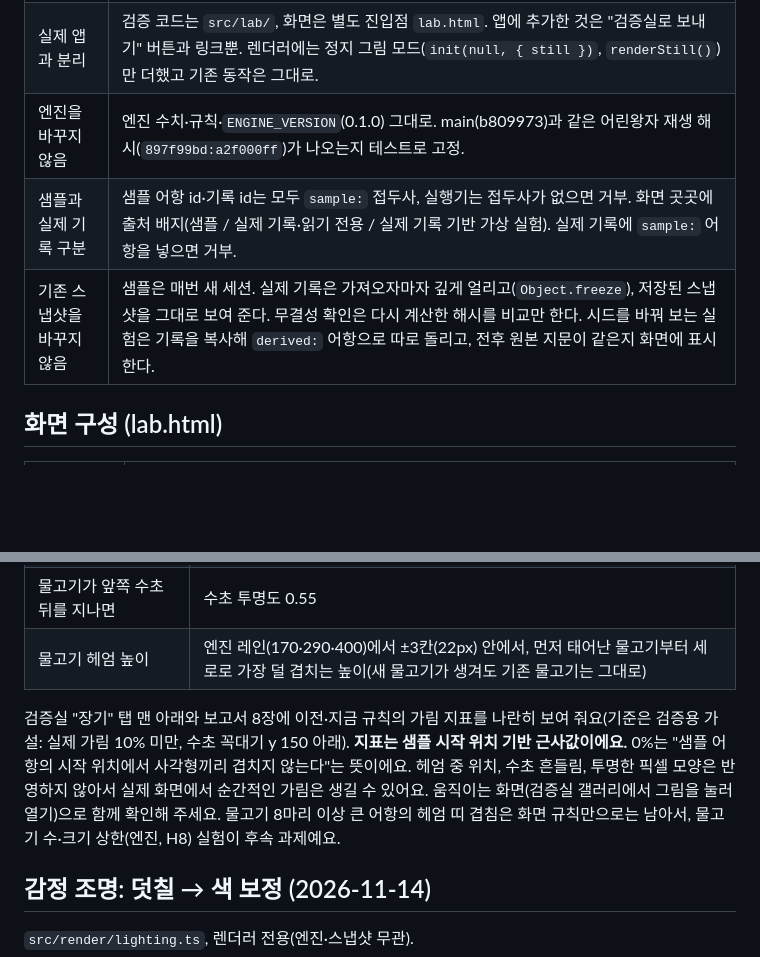
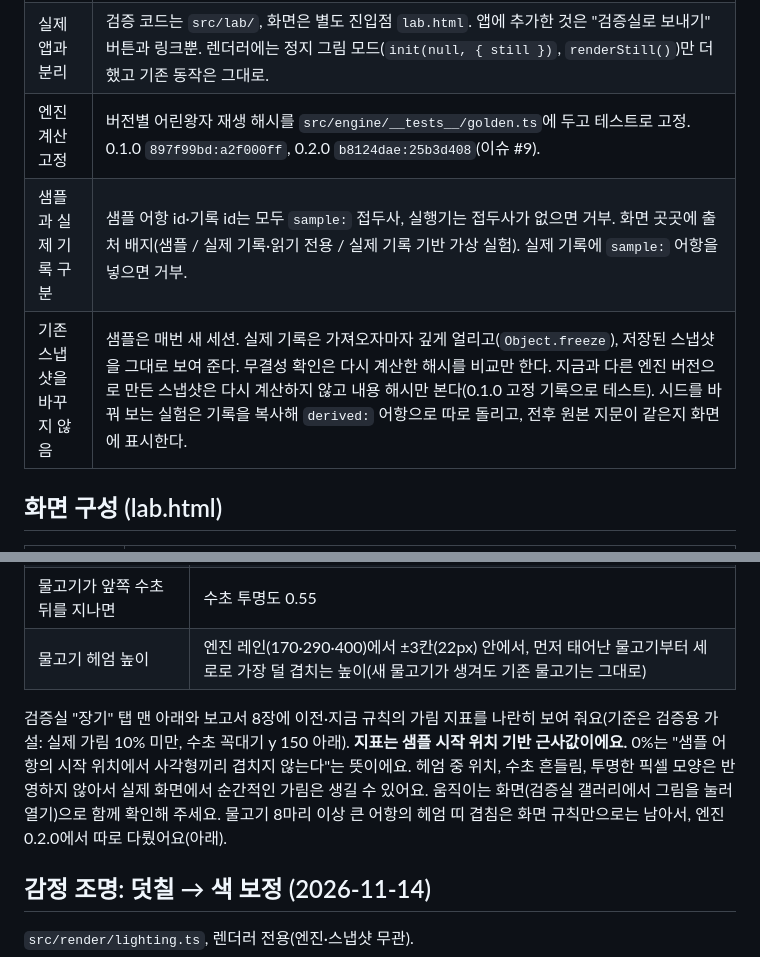
Before and after one commit to qwezxc3810/Irurium, a Markdown page: docs/VALIDATION.md, 2 parts joined by grey strips. Rendered like a GitHub page; blank space fills up the shorter version.

```diff
--- a/docs/VALIDATION.md
+++ b/docs/VALIDATION.md
@@ -13,9 +13,9 @@
 |---|---|
 | 엔진·렌더러 재사용 | 샘플 기록을 실제 앱과 같은 `TankSession`에 넣는다(확정 순서·24시간 확정·완독 확인까지 동일). 그림은 같은 `AquariumRenderer`로 그린다. 엔진을 흉내 낸 별도 계산이 없다. |
 | 실제 앱과 분리 | 검증 코드는 `src/lab/`, 화면은 별도 진입점 `lab.html`. 앱에 추가한 것은 "검증실로 보내기" 버튼과 링크뿐. 렌더러에는 정지 그림 모드(`init(null, { still })`, `renderStill()`)만 더했고 기존 동작은 그대로. |
-| 엔진을 바꾸지 않음 | 엔진 수치·규칙·`ENGINE_VERSION`(0.1.0) 그대로. main(b809973)과 같은 어린왕자 재생 해시(`897f99bd:a2f000ff`)가 나오는지 테스트로 고정. |
+| 엔진 계산 고정 | 버전별 어린왕자 재생 해시를 `src/engine/__tests__/golden.ts`에 두고 테스트로 고정. 0.1.0 `897f99bd:a2f000ff`, 0.2.0 `b8124dae:25b3d408`(이슈 #9). |
 | 샘플과 실제 기록 구분 | 샘플 어항 id·기록 id는 모두 `sample:` 접두사, 실행기는 접두사가 없으면 거부. 화면 곳곳에 출처 배지(샘플 / 실제 기록·읽기 전용 / 실제 기록 기반 가상 실험). 실제 기록에 `sample:` 어항을 넣으면 거부. |
-| 기존 스냅샷을 바꾸지 않음 | 샘플은 매번 새 세션. 실제 기록은 가져오자마자 깊게 얼리고(`Object.freeze`), 저장된 스냅샷을 그대로 보여 준다. 무결성 확인은 다시 계산한 해시를 비교만 한다. 시드를 바꿔 보는 실험은 기록을 복사해 `derived:` 어항으로 따로 돌리고, 전후 원본 지문이 같은지 화면에 표시한다. |
+| 기존 스냅샷을 바꾸지 않음 | 샘플은 매번 새 세션. 실제 기록은 가져오자마자 깊게 얼리고(`Object.freeze`), 저장된 스냅샷을 그대로 보여 준다. 무결성 확인은 다시 계산한 해시를 비교만 한다. 지금과 다른 엔진 버전으로 만든 스냅샷은 다시 계산하지 않고 내용 해시만 본다(0.1.0 고정 기록으로 테스트). 시드를 바꿔 보는 실험은 기록을 복사해 `derived:` 어항으로 따로 돌리고, 전후 원본 지문이 같은지 화면에 표시한다. |
 
 ## 화면 구성 (lab.html)
 
@@ -123,7 +123,7 @@ v0.3.1 6.3 절차대로 한 번에 하나만 바꾸고, 바꾸면 `ENGINE_VERSIO
 | 물고기가 앞쪽 수초 뒤를 지나면 | 수초 투명도 0.55 |
 | 물고기 헤엄 높이 | 엔진 레인(170·290·400)에서 ±3칸(22px) 안에서, 먼저 태어난 물고기부터 세로로 가장 덜 겹치는 높이(새 물고기가 생겨도 기존 물고기는 그대로) |
 
-검증실 "장기" 탭 맨 아래와 보고서 8장에 이전·지금 규칙의 가림 지표를 나란히 보여 줘요(기준은 검증용 가설: 실제 가림 10% 미만, 수초 꼭대기 y 150 아래). **지표는 샘플 시작 위치 기반 근사값이에요.** 0%는 "샘플 어항의 시작 위치에서 사각형끼리 겹치지 않는다"는 뜻이에요. 헤엄 중 위치, 수초 흔들림, 투명한 픽셀 모양은 반영하지 않아서 실제 화면에서 순간적인 가림은 생길 수 있어요. 움직이는 화면(검증실 갤러리에서 그림을 눌러 열기)으로 함께 확인해 주세요. 물고기 8마리 이상 큰 어항의 헤엄 띠 겹침은 화면 규칙만으로는 남아서, 물고기 수·크기 상한(엔진, H8) 실험이 후속 과제예요.
+검증실 "장기" 탭 맨 아래와 보고서 8장에 이전·지금 규칙의 가림 지표를 나란히 보여 줘요(기준은 검증용 가설: 실제 가림 10% 미만, 수초 꼭대기 y 150 아래). **지표는 샘플 시작 위치 기반 근사값이에요.** 0%는 "샘플 어항의 시작 위치에서 사각형끼리 겹치지 않는다"는 뜻이에요. 헤엄 중 위치, 수초 흔들림, 투명한 픽셀 모양은 반영하지 않아서 실제 화면에서 순간적인 가림은 생길 수 있어요. 움직이는 화면(검증실 갤러리에서 그림을 눌러 열기)으로 함께 확인해 주세요. 물고기 8마리 이상 큰 어항의 헤엄 띠 겹침은 화면 규칙만으로는 남아서, 엔진 0.2.0에서 따로 다뤘어요(아래).
 
 ## 감정 조명: 덧칠 → 색 보정 (2026-11-14)
 
```
Also changed, not shown: other parts of docs/VALIDATION.md (+29 -0 lines), docs/validation/REPORT.md (+84 -69 lines), docs/validation/density-long200.jpg (added), 13 other files.
